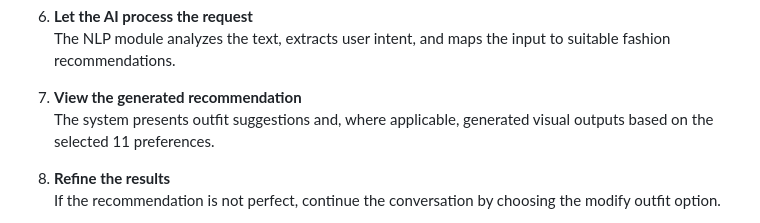
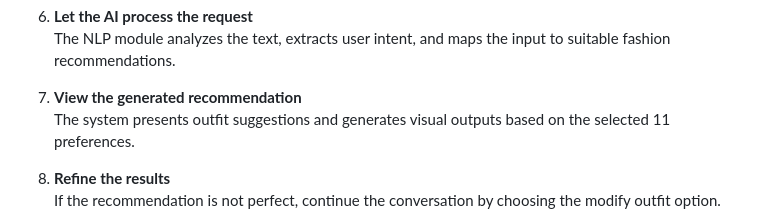
Before and after one commit to AbeerTheCoder/FitAura, a Markdown page: README.md, the part around the change. Rendered like a GitHub page.

Commit message:
Remove unnecessary wording in README.md

```diff
--- a/README.md
+++ b/README.md
@@ -52,7 +52,7 @@ FitAura is an AI-driven personalized outfit recommendation system designed to he
    The NLP module analyzes the text, extracts user intent, and maps the input to suitable fashion recommendations.
 
 7. **View the generated recommendation**
-   The system presents outfit suggestions and, where applicable, generated visual outputs based on the selected 11 preferences.
+   The system presents outfit suggestions and generates visual outputs based on the selected 11 preferences.
 
 8. **Refine the results**
    If the recommendation is not perfect, continue the conversation by choosing the modify outfit option.
```
